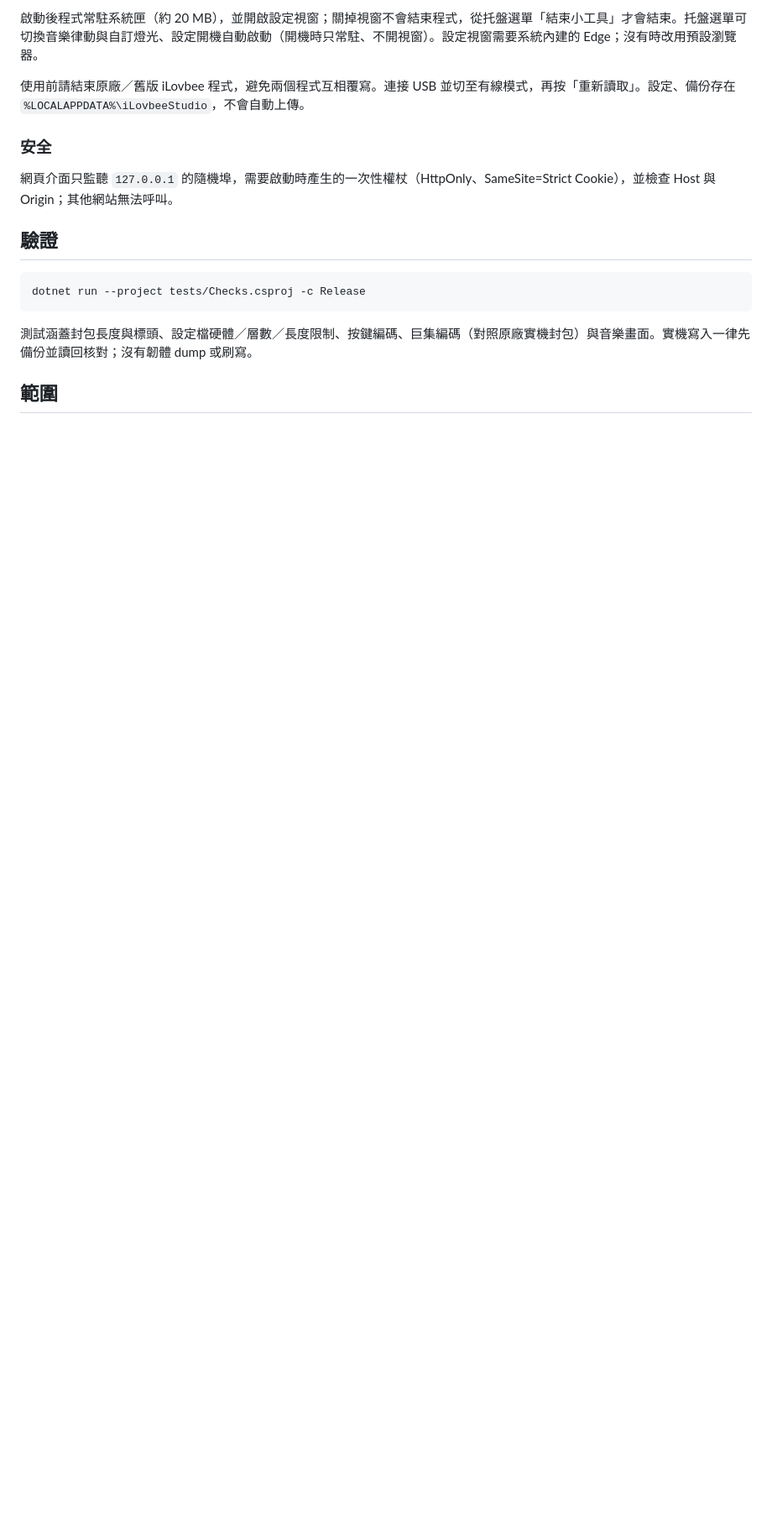
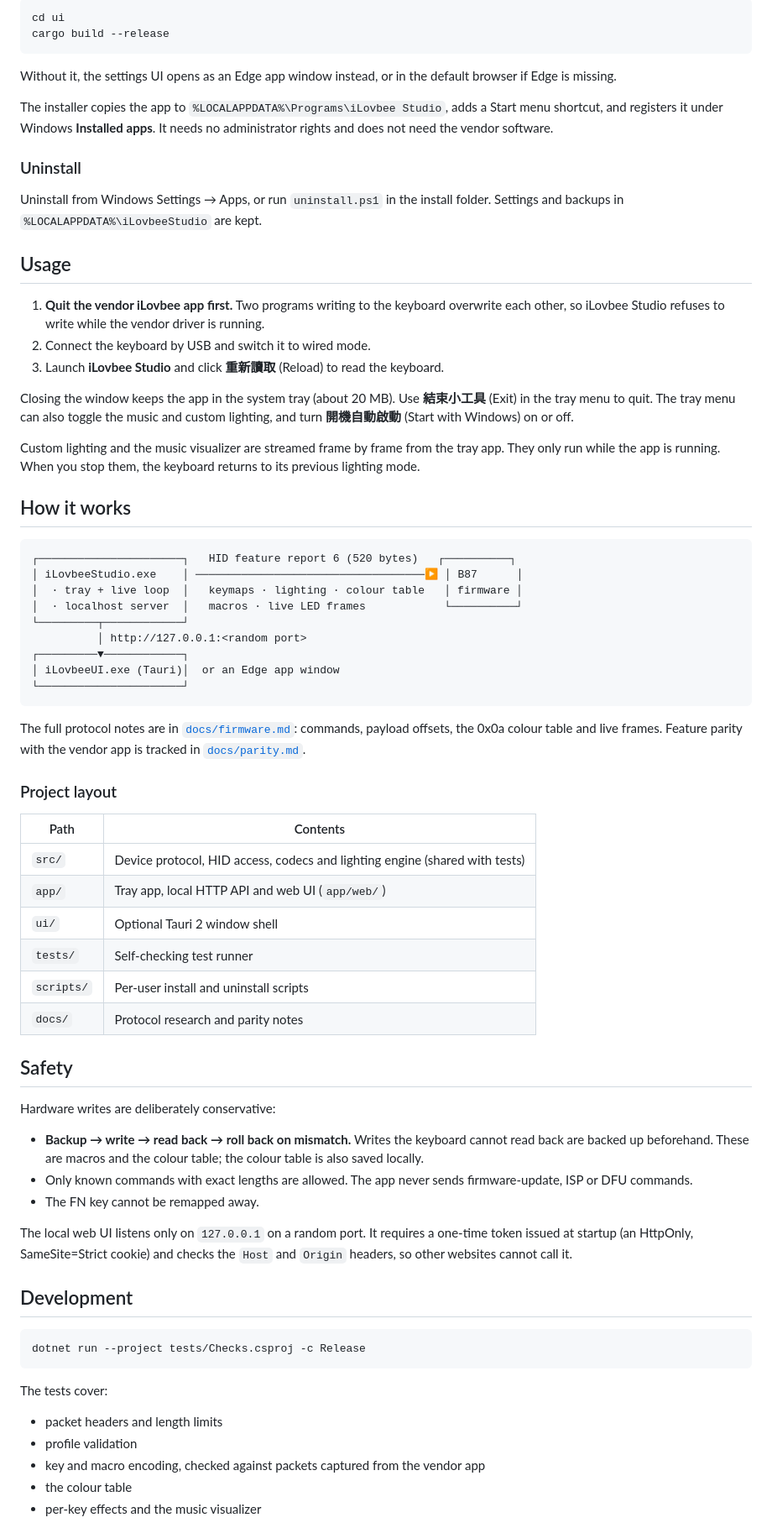
Before and after one commit to HsuanC0921/ilovbee-studio, a Markdown page: README.md, the part around one of its changes. Shown at 84% size. Rendered like a GitHub page; blank space fills up the shorter version.

Commit message:
Rewrite README in English and add Traditional Chinese README

````diff
--- a/README.md
+++ b/README.md
@@ -33,19 +92,75 @@ Windows x64、.NET 10 SDK、Visual Studio Build Tools（Native AOT 連結用）
 
-啟動後程式常駐系統匣（約 20 MB），並開啟設定視窗；關掉視窗不會結束程式，從托盤選單「結束小工具」才會結束。托盤選單可切換音樂律動與自訂燈光、設定開機自動啟動（開機時只常駐、不開視窗）。設定視窗需要系統內建的 Edge；沒有時改用預設瀏覽器。
+```powershell
+cd ui
+cargo build --release
+```
 
-使用前請結束原廠／舊版 iLovbee 程式，避免兩個程式互相覆寫。連接 USB 並切至有線模式，再按「重新讀取」。設定、備份存在 `%LOCALAPPDATA%\iLovbeeStudio`，不會自動上傳。
+Without it, the settings UI opens as an Edge app window instead, or in the default browser if Edge is missing.
 
-### 安全
+The installer copies the app to `%LOCALAPPDATA%\Programs\iLovbee Studio`, adds a Start menu shortcut, and registers it under Windows **Installed apps**. It needs no administrator rights and does not need the vendor software.
 
-網頁介面只監聽 `127.0.0.1` 的隨機埠，需要啟動時產生的一次性權杖（HttpOnly、SameSite=Strict Cookie），並檢查 Host 與 Origin；其他網站無法呼叫。
+### Uninstall
 
-## 驗證
+Uninstall from Windows Settings → Apps, or run `uninstall.ps1` in the install folder. Settings and backups in `%LOCALAPPDATA%\iLovbeeStudio` are kept.
+
+## Usage
+
+1. **Quit the vendor iLovbee app first.** Two programs writing to the keyboard overwrite each other, so iLovbee Studio refuses to write while the vendor driver is running.
+2. Connect the keyboard by USB and switch it to wired mode.
+3. Launch **iLovbee Studio** and click **重新讀取** (Reload) to read the keyboard.
+
+Closing the window keeps the app in the system tray (about 20 MB). Use **結束小工具** (Exit) in the tray menu to quit. The tray menu can also toggle the music and custom lighting, and turn **開機自動啟動** (Start with Windows) on or off.
+
+Custom lighting and the music visualizer are streamed frame by frame from the tray app. They only run while the app is running. When you stop them, the keyboard returns to its previous lighting mode.
+
+## How it works
+
+```
+┌──────────────────────┐   HID feature report 6 (520 bytes)   ┌──────────┐
+│ iLovbeeStudio.exe    │ ───────────────────────────────────▶ │ B87      │
+│  · tray + live loop  │   keymaps · lighting · colour table   │ firmware │
+│  · localhost server  │   macros · live LED frames            └──────────┘
+└─────────┬────────────┘
+          │ http://127.0.0.1:<random port>
+┌─────────▼────────────┐
+│ iLovbeeUI.exe (Tauri)│  or an Edge app window
+└──────────────────────┘
+```
+
+The full protocol notes are in [`docs/firmware.md`](docs/firmware.md): commands, payload offsets, the 0x0a colour table and live frames. Feature parity with the vendor app is tracked in [`docs/parity.md`](docs/parity.md).
+
+### Project layout
+
+| Path | Contents |
+|---|---|
+| `src/` | Device protocol, HID access, codecs and lighting engine (shared with tests) |
+| `app/` | Tray app, local HTTP API and web UI (`app/web/`) |
+| `ui/` | Optional Tauri 2 window shell |
+| `tests/` | Self-checking test runner |
+| `scripts/` | Per-user install and uninstall scripts |
+| `docs/` | Protocol research and parity notes |
+
+## Safety
+
+Hardware writes are deliberately conservative:
+
+- **Backup → write → read back → roll back on mismatch.** Writes the keyboard cannot read back are backed up beforehand. These are macros and the colour table; the colour table is also saved locally.
+- Only known commands with exact lengths are allowed. The app never sends firmware-update, ISP or DFU commands.
+- The FN key cannot be remapped away.
+
+The local web UI listens only on `127.0.0.1` on a random port. It requires a one-time token issued at startup (an HttpOnly, SameSite=Strict cookie) and checks the `Host` and `Origin` headers, so other websites cannot call it.
+
+## Development
 
 ```powershell
 dotnet run --project tests/Checks.csproj -c Release
 ```
 
-測試涵蓋封包長度與標頭、設定檔硬體／層數／長度限制、按鍵編碼、巨集編碼（對照原廠實機封包）與音樂畫面。實機寫入一律先備份並讀回核對；沒有韌體 dump 或刷寫。
+The tests cover:
 
-## 範圍
+- packet headers and length limits
+- profile validation
+- key and macro encoding, checked against packets captured from the vendor app
+- the colour table
+- per-key effects and the music visualizer
 
````
Also changed, not shown: other parts of README.md (+94 -20 lines), README.zh-TW.md (added, +197 -0 lines).
